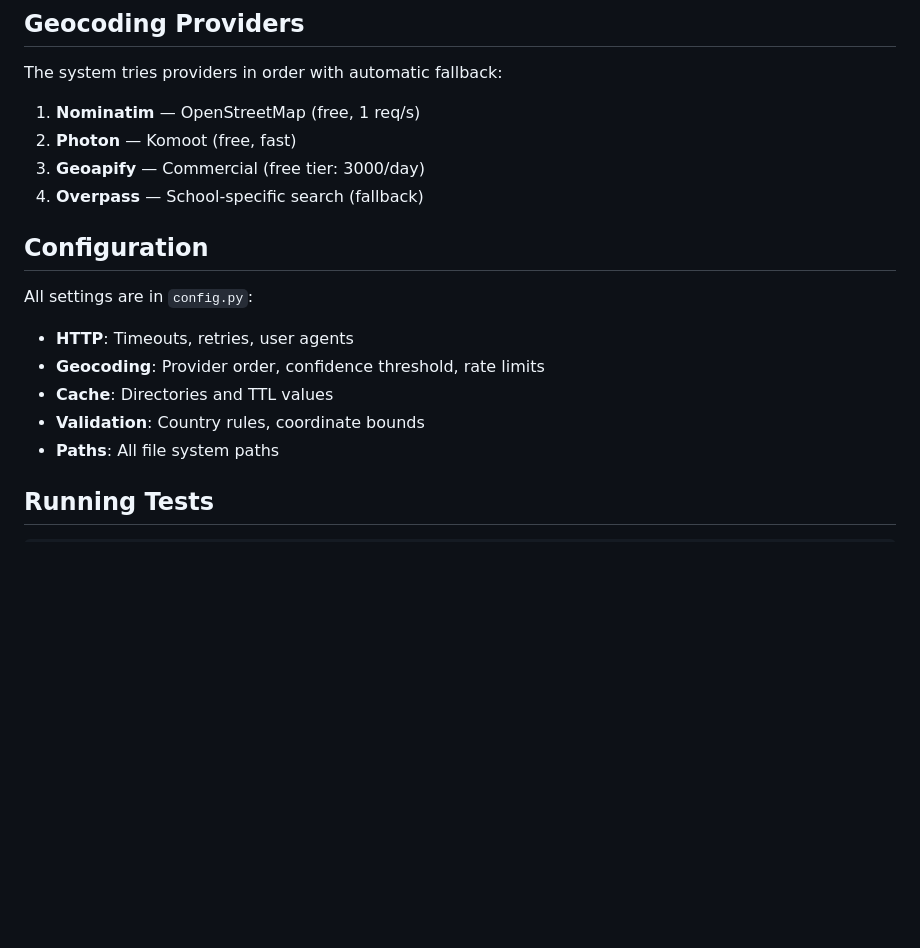
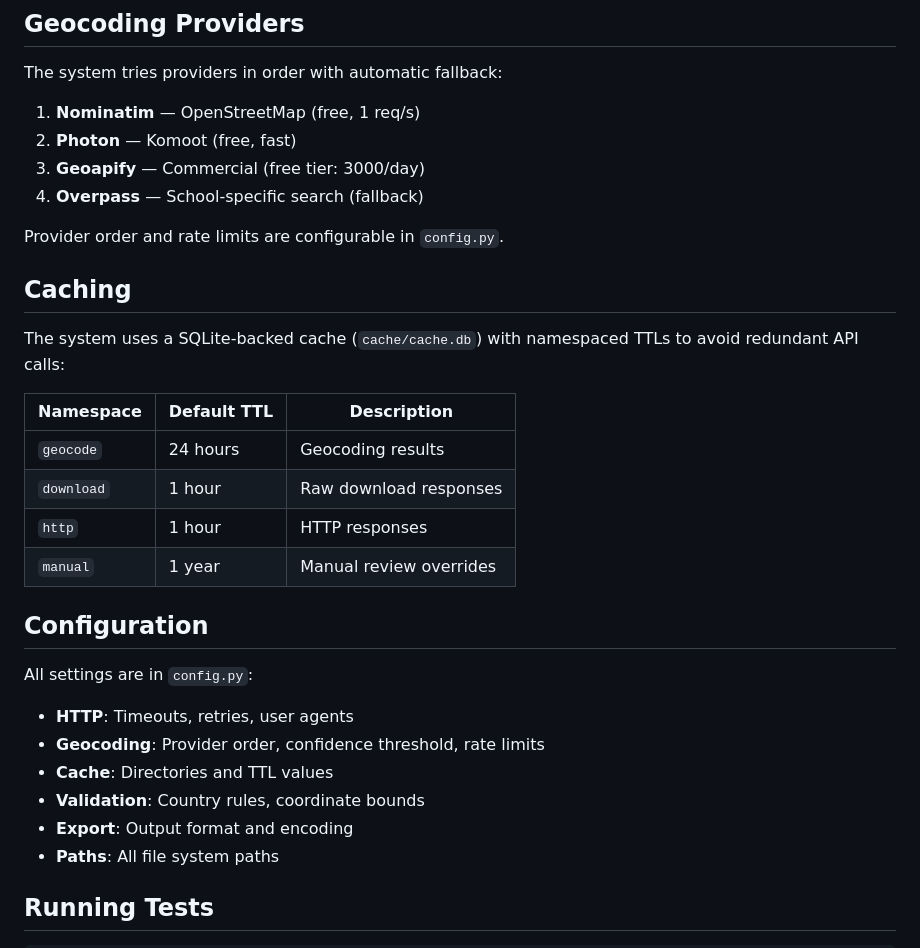
Before and after one commit to shauryagangrade/sat-centres-workflow, a Markdown page: README.md, the part around one of its changes. GitHub-like rendering; blank space fills up the shorter version.

```diff
--- a/README.md
+++ b/README.md
@@ -156,6 +209,19 @@ The system tries providers in order with automatic fallback:
 3. **Geoapify** — Commercial (free tier: 3000/day)
 4. **Overpass** — School-specific search (fallback)
 
+Provider order and rate limits are configurable in `config.py`.
+
+## Caching
+
+The system uses a SQLite-backed cache (`cache/cache.db`) with namespaced TTLs to avoid redundant API calls:
+
+| Namespace | Default TTL | Description |
+|-----------|-------------|-------------|
+| `geocode` | 24 hours | Geocoding results |
+| `download` | 1 hour | Raw download responses |
+| `http` | 1 hour | HTTP responses |
+| `manual` | 1 year | Manual review overrides |
+
 ## Configuration
 
 All settings are in `config.py`:
@@ -164,6 +230,7 @@ All settings are in `config.py`:
 - **Geocoding**: Provider order, confidence threshold, rate limits
 - **Cache**: Directories and TTL values
 - **Validation**: Country rules, coordinate bounds
+- **Export**: Output format and encoding
 - **Paths**: All file system paths
 
 ## Running Tests
```
Also changed, not shown: other parts of README.md (+64 -11 lines).
